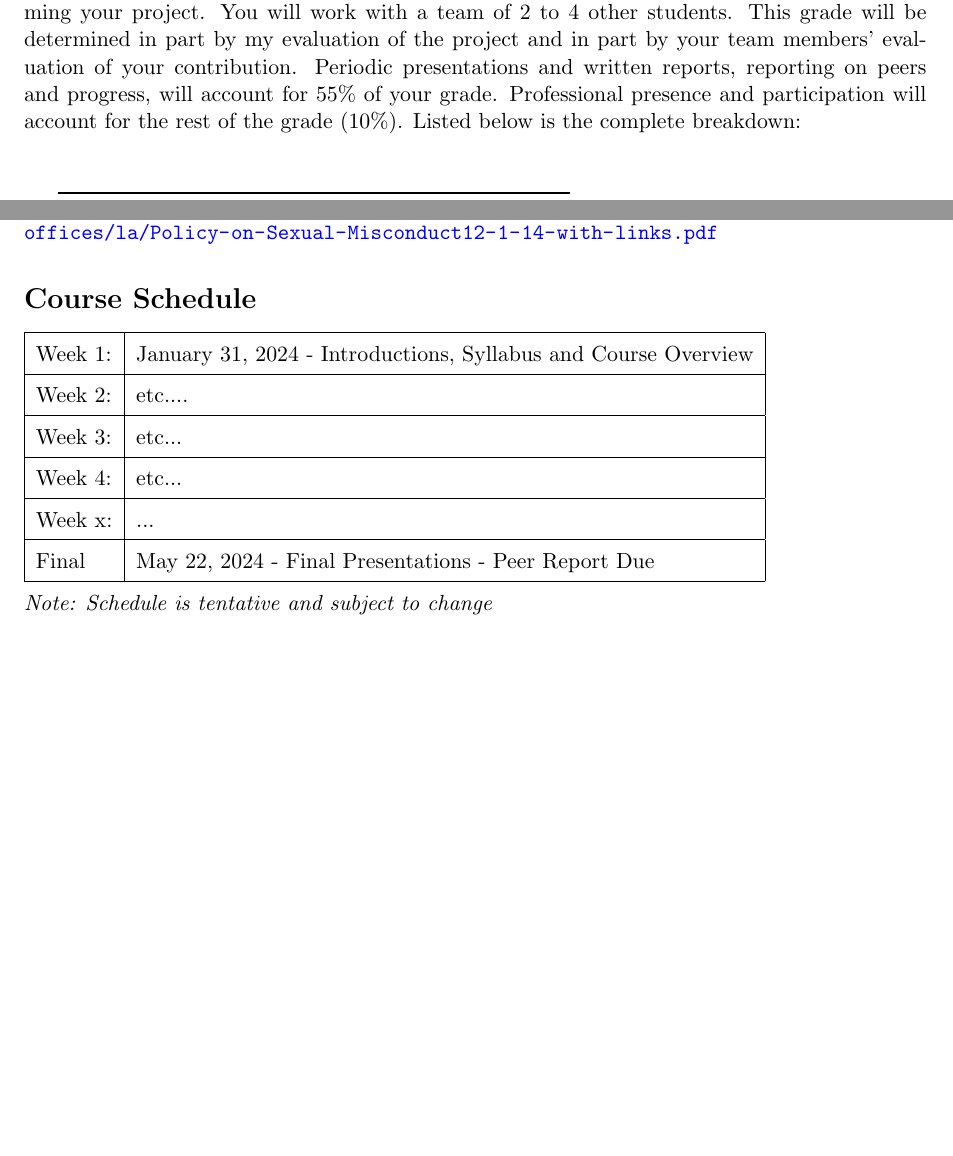
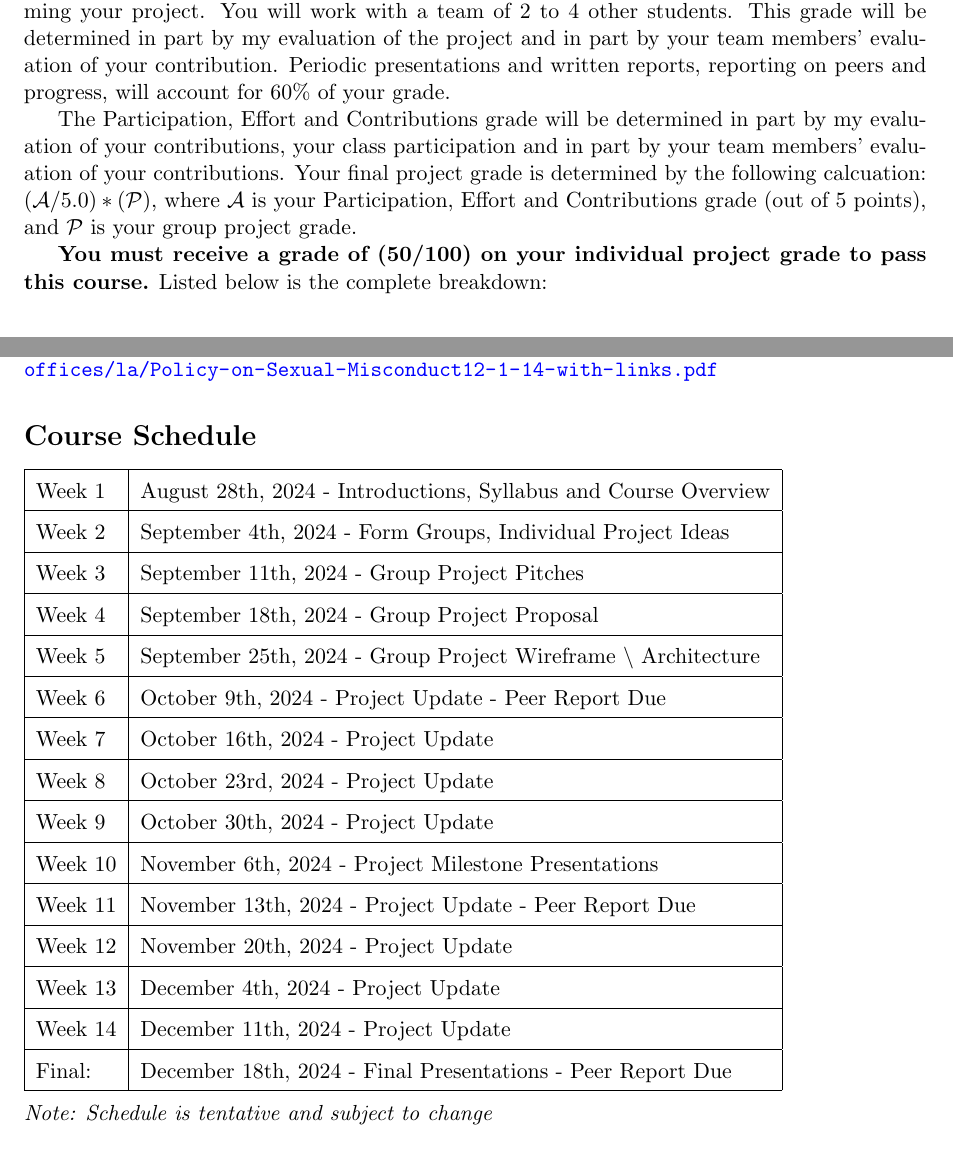
Before and after one commit to cericha/Hunter-College-LaTeX-Syllabus, a LaTeX document (syllabus.tex, which reads sections/grading_statement.tex, sections/schedule.tex): two parts of pages 2 and 3 of 3 before the commit and two parts of pages 1 and 3 of 3 after it, joined at a grey line, cut so that both start at the same text, the shorter picture padded with empty space. Compiled offline with pdfLaTeX.

Commit message:
Add schedule

```diff
--- a/sections/grading_statement.tex
+++ b/sections/grading_statement.tex
@@ -1,5 +1,14 @@
 % Example grading policy
-Grades will be based on several aspects. The project, worth 35\% of your grade, will involve pitching an idea, designing and presenting your design, and then implementing and programming your project. You will work with a team of 2 to 4 other students. This grade will be determined in part by my evaluation of the project and in part by your team members' evaluation of your contribution. Periodic presentations and written reports, reporting on peers and progress, will account for 55\% of your grade. Professional presence and participation will account for the rest of the grade (10\%).
+Grades will be based on several aspects. The project, worth 35\% of your grade, will involve pitching an idea, designing and presenting your design, and then implementing and programming your project.
+You will work with a team of 2 to 4 other students.
+This grade will be determined in part by my evaluation of the project and in part by your team members' evaluation of your contribution.
+Periodic presentations and written reports, reporting on peers and progress, will account for 60\% of your grade.
+
+The Participation, Effort and Contributions grade will be determined in part by my evaluation of your contributions, your class participation and in part by your team members’ evaluation of your contributions.
+Your final project grade is determined by the following calcuation: $(\mathcal{A}/5.0) * (\mathcal{P})$, where $\mathcal{A}$ is your Participation, Effort and Contributions grade (out of 5 points),
+and $\mathcal{P}$ is your group project grade.
+
+\textbf{You must receive a grade of (50/100) on your individual project grade to pass this course.}
 Listed below is the complete breakdown:
 \par\vspace{1cm}
 % Grading Breakdown
--- a/sections/schedule.tex
+++ b/sections/schedule.tex
@@ -1,18 +1,51 @@
-% Example course schedule
 \renewcommand{\arraystretch}{1.5}
+
+% 08/28/2024 - 12/21/2024
+
+% 8/28    Wednesday    Fall 2024 semester begins
+% 9/2     Monday        College closed
+% 9/3     Tuesday       Last day to add or swap a course
+% 10/2 – 10/4  Wednesday – Friday    No classes scheduled
+% 10/11 – 10/12  Friday – Saturday    No classes scheduled
+% 10/14   Monday        College is closed
+% 10/15   Tuesday       Classes follow Monday schedule
+% 11/27   Wednesday     Classes follow Friday schedule
+% 11/28 – 11/29 Thursday – Friday    College is closed
+% 11/30 – 12/1  Saturday – Sunday   No classes scheduled
+% 12/15 – 12/21 Sunday – Saturday   Final Examinations
+% 12/21   Saturday      Fall 2024 semester ends
+
 \begin{tabular}{ | l | l |  }
     \hline
-    Week 1: & January 31, 2024 - Introductions, Syllabus and Course Overview \\
+    Week 1 & August 28th, 2024 - Introductions, Syllabus and Course Overview \\
     \hline
-    Week 2: & etc.... \\
+    Week 2 & September 4th, 2024 - Form Groups, Individual Project Ideas \\
     \hline
-    Week 3: & etc... \\
+    Week 3 & September 11th, 2024 - Group Project Pitches \\
     \hline
-    Week 4: & etc... \\
+    Week 4 & September 18th, 2024 - Group Project Proposal \\
     \hline
-    Week x: & ... \\
+    Week 5 & September 25th, 2024 - Group Project Wireframe \textbackslash \ Architecture\\
     \hline
-    Final & May 22, 2024 - Final Presentations - Peer Report Due \\
+    Week 6 & October 9th, 2024 - Project Update - Peer Report Due \\
+    \hline
+    Week 7 & October 16th, 2024 - Project Update \\
+    \hline
+    Week 8 & October 23rd, 2024 - Project Update \\
+    \hline
+    Week 9 & October 30th, 2024 - Project Update \\
+    \hline
+    Week 10 & November 6th, 2024 - Project Milestone Presentations \\
+    \hline
+    Week 11 & November 13th, 2024 - Project Update - Peer Report Due \\
+    \hline
+    Week 12 & November 20th, 2024 - Project Update \\
+    \hline
+    Week 13 & December 4th, 2024 - Project Update \\
+    \hline
+    Week 14 & December 11th, 2024 - Project Update \\
+    \hline
+    Final: & December 18th, 2024 - Final Presentations - Peer Report Due \\
     \hline
 \end{tabular}
 \\ \\
```
Also changed, not shown: config.tex (+10 -10 lines), sections/course_description.tex (+1 -1 lines), sections/required_statements/learning_outcomes.tex (+2 -1 lines), syllabus.tex (+2 -2 lines), sections/grading_statement.tex (7 more changed lines).
